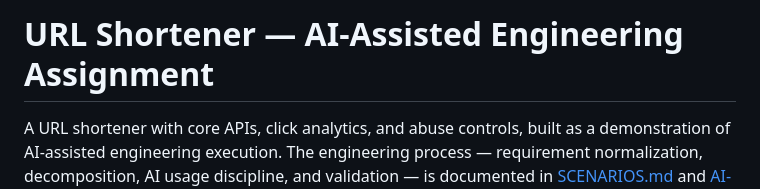
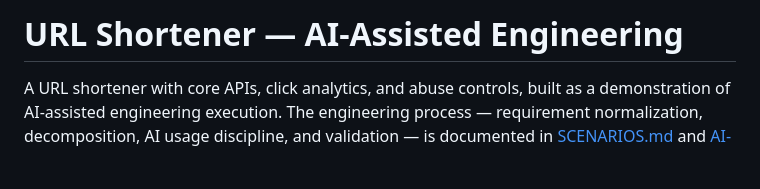
Before and after one commit to Itachi3355/url-shortener-ai-assisted, a Markdown page: README.md, the part around the change. Drawn GitHub-style; blank space fills up the shorter version.

Commit message:
Revise project title in README
Updated project title and removed 'Assignment' from the description.

```diff
--- a/README.md
+++ b/README.md
@@ -1,4 +1,4 @@
-# URL Shortener — AI-Assisted Engineering Assignment
+# URL Shortener — AI-Assisted Engineering
 
 A URL shortener with core APIs, click analytics, and abuse controls, built as a
 demonstration of AI-assisted engineering execution. The engineering process —
```
